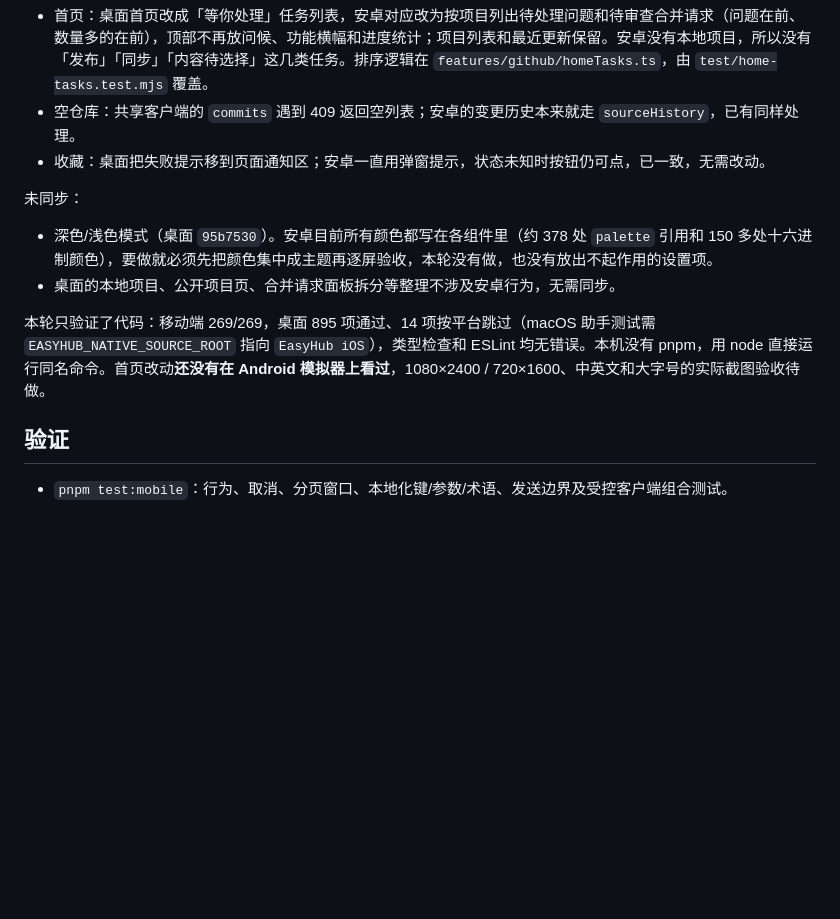
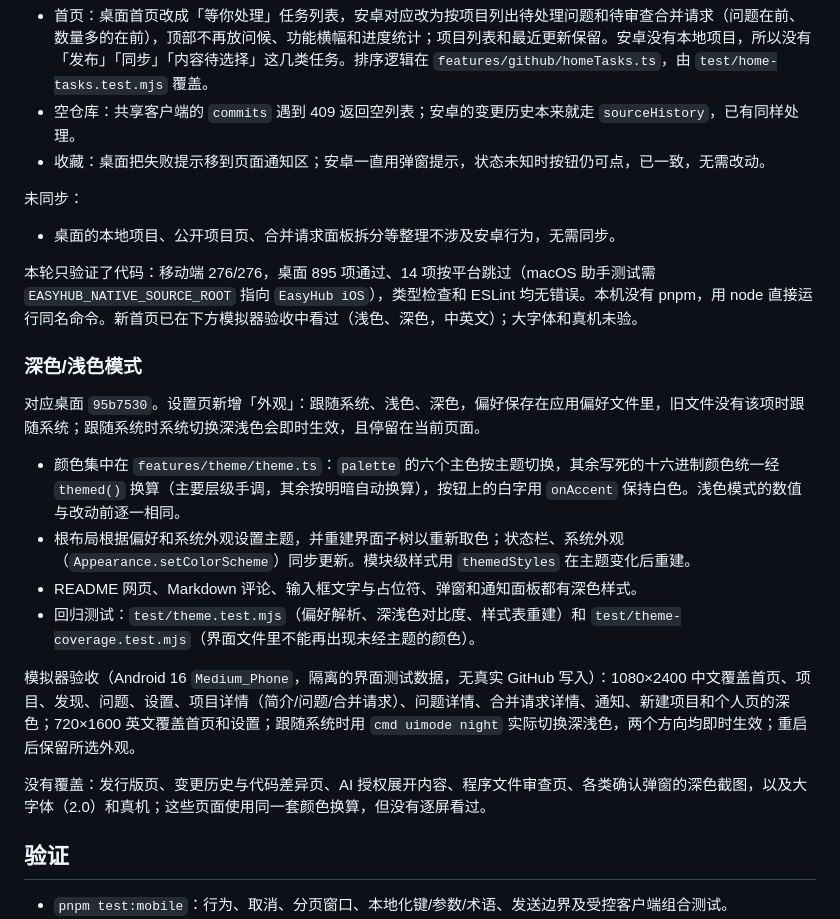
Before and after one commit to FuFu-Flash/EasyHub, a Markdown page: docs/android-workspace.md, the part around the change. Drawn GitHub-style; blank space fills up the shorter version.

Commit message:
文档：记录安卓深色/浅色模式的实现范围和模拟器验收
Co-Authored-By: Claude Sonnet 5.5 <noreply@anthropic.com>

```diff
--- a/docs/android-workspace.md
+++ b/docs/android-workspace.md
@@ -46,10 +46,22 @@ Java/Dalvik 与原生组件仍与桌面存放在同一个组件发行版，按
 
 未同步：
 
-- 深色/浅色模式（桌面 `95b7530`）。安卓目前所有颜色都写在各组件里（约 378 处 `palette` 引用和 150 多处十六进制颜色），要做就必须先把颜色集中成主题再逐屏验收，本轮没有做，也没有放出不起作用的设置项。
 - 桌面的本地项目、公开项目页、合并请求面板拆分等整理不涉及安卓行为，无需同步。
 
-本轮只验证了代码：移动端 269/269，桌面 895 项通过、14 项按平台跳过（macOS 助手测试需 `EASYHUB_NATIVE_SOURCE_ROOT` 指向 `EasyHub iOS`），类型检查和 ESLint 均无错误。本机没有 pnpm，用 node 直接运行同名命令。首页改动**还没有在 Android 模拟器上看过**，1080×2400 / 720×1600、中英文和大字号的实际截图验收待做。
+本轮只验证了代码：移动端 276/276，桌面 895 项通过、14 项按平台跳过（macOS 助手测试需 `EASYHUB_NATIVE_SOURCE_ROOT` 指向 `EasyHub iOS`），类型检查和 ESLint 均无错误。本机没有 pnpm，用 node 直接运行同名命令。新首页已在下方模拟器验收中看过（浅色、深色，中英文）；大字体和真机未验。
+
+### 深色/浅色模式
+
+对应桌面 `95b7530`。设置页新增「外观」：跟随系统、浅色、深色，偏好保存在应用偏好文件里，旧文件没有该项时跟随系统；跟随系统时系统切换深浅色会即时生效，且停留在当前页面。
+
+- 颜色集中在 `features/theme/theme.ts`：`palette` 的六个主色按主题切换，其余写死的十六进制颜色统一经 `themed()` 换算（主要层级手调，其余按明暗自动换算），按钮上的白字用 `onAccent` 保持白色。浅色模式的数值与改动前逐一相同。
+- 根布局根据偏好和系统外观设置主题，并重建界面子树以重新取色；状态栏、系统外观（`Appearance.setColorScheme`）同步更新。模块级样式用 `themedStyles` 在主题变化后重建。
+- README 网页、Markdown 评论、输入框文字与占位符、弹窗和通知面板都有深色样式。
+- 回归测试：`test/theme.test.mjs`（偏好解析、深浅色对比度、样式表重建）和 `test/theme-coverage.test.mjs`（界面文件里不能再出现未经主题的颜色）。
+
+模拟器验收（Android 16 `Medium_Phone`，隔离的界面测试数据，无真实 GitHub 写入）：1080×2400 中文覆盖首页、项目、发现、问题、设置、项目详情（简介/问题/合并请求）、问题详情、合并请求详情、通知、新建项目和个人页的深色；720×1600 英文覆盖首页和设置；跟随系统时用 `cmd uimode night` 实际切换深浅色，两个方向均即时生效；重启后保留所选外观。
+
+没有覆盖：发行版页、变更历史与代码差异页、AI 授权展开内容、程序文件审查页、各类确认弹窗的深色截图，以及大字体（2.0）和真机；这些页面使用同一套颜色换算，但没有逐屏看过。
 
 ## 验证
 
```
Also changed, not shown: docs/android-parity.md (+1 -1 lines).
